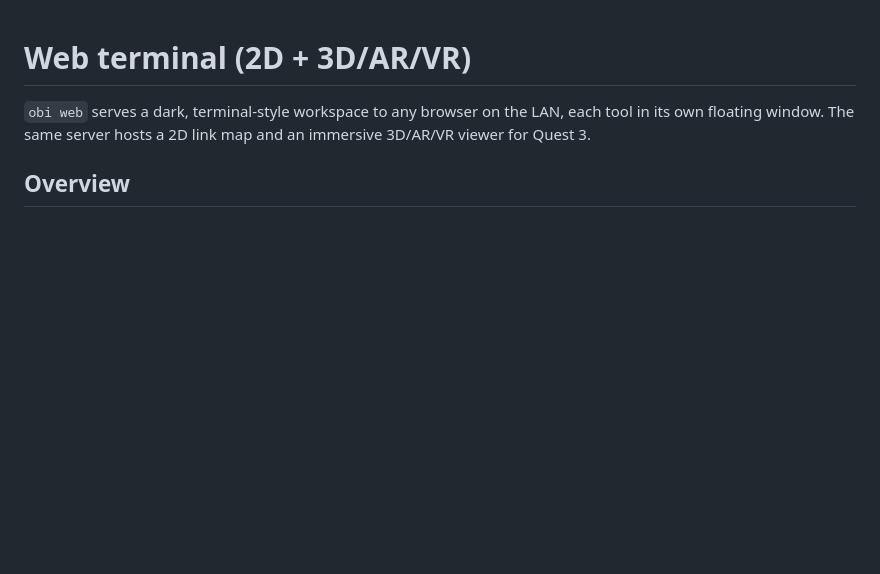
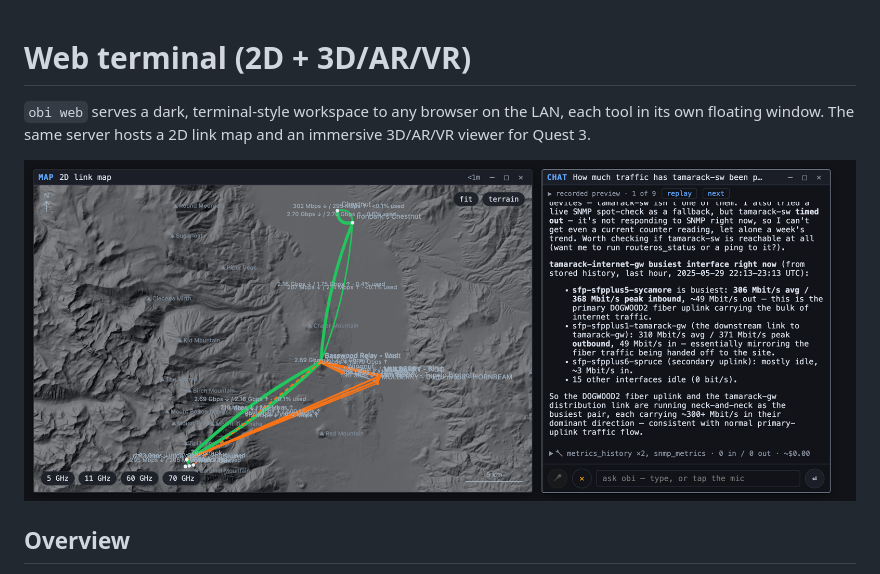
Before and after one commit to sevaepsteyn/obi, a Markdown page: docs/guide/web.md, the part around the change. GitHub-like rendering; pictures changed too: docs/images/workspace.png (added); blank space fills up the shorter version.

```diff
--- a/docs/guide/web.md
+++ b/docs/guide/web.md
@@ -1,6 +1,8 @@
 # Web terminal (2D + 3D/AR/VR)
 
 `obi web` serves a dark, terminal-style workspace to any browser on the LAN, each tool in its own floating window. The same server hosts a 2D link map and an immersive 3D/AR/VR viewer for Quest 3.
+
+![The workspace: 2D link map and a chat window](../images/workspace.png)
 
 ## Overview
 
```
Also changed, not shown: README.md (+6 -1 lines), docs/images/demo-chat.gif (added), 13 other files.
